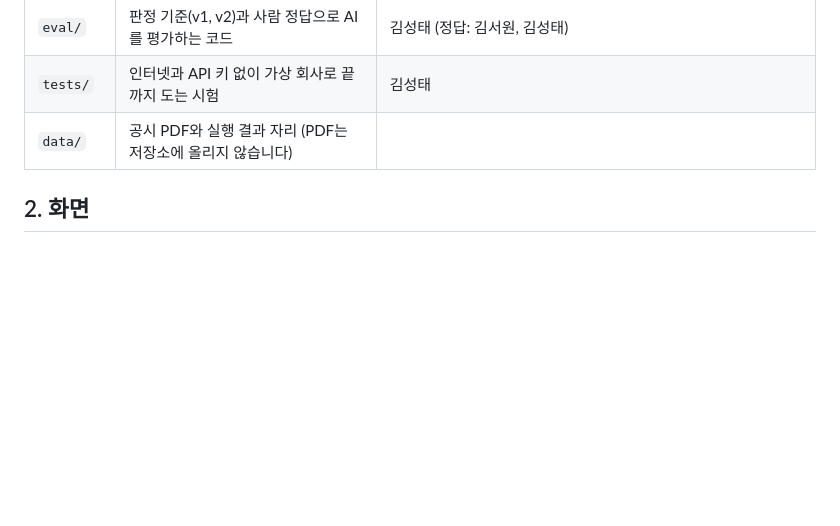
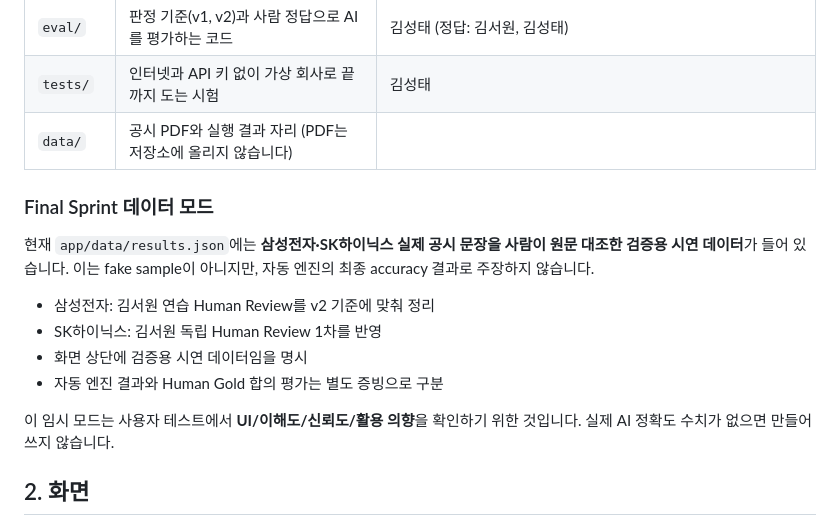
Before and after one commit to Sungtae10/ai-promise, a Markdown page: README.md, the part around the change. Drawn GitHub-style; blank space fills up the shorter version.

Commit message:
docs: disclose provenance of human-reviewed Core 2 demo data

```diff
--- a/README.md
+++ b/README.md
@@ -15,6 +15,17 @@
 | `eval/` | 판정 기준(v1, v2)과 사람 정답으로 AI를 평가하는 코드 | 김성태 (정답: 김서원, 김성태) |
 | `tests/` | 인터넷과 API 키 없이 가상 회사로 끝까지 도는 시험 | 김성태 |
 | `data/` | 공시 PDF와 실행 결과 자리 (PDF는 저장소에 올리지 않습니다) | |
+
+### Final Sprint 데이터 모드
+
+현재 `app/data/results.json`에는 **삼성전자·SK하이닉스 실제 공시 문장을 사람이 원문 대조한 검증용 시연 데이터**가 들어 있습니다. 이는 fake sample이 아니지만, 자동 엔진의 최종 accuracy 결과로 주장하지 않습니다.
+
+- 삼성전자: 김서원 연습 Human Review를 v2 기준에 맞춰 정리
+- SK하이닉스: 김서원 독립 Human Review 1차를 반영
+- 화면 상단에 검증용 시연 데이터임을 명시
+- 자동 엔진 결과와 Human Gold 합의 평가는 별도 증빙으로 구분
+
+이 임시 모드는 사용자 테스트에서 **UI/이해도/신뢰도/활용 의향**을 확인하기 위한 것입니다. 실제 AI 정확도 수치가 없으면 만들어 쓰지 않습니다.
 
 ## 2. 화면
 
```
